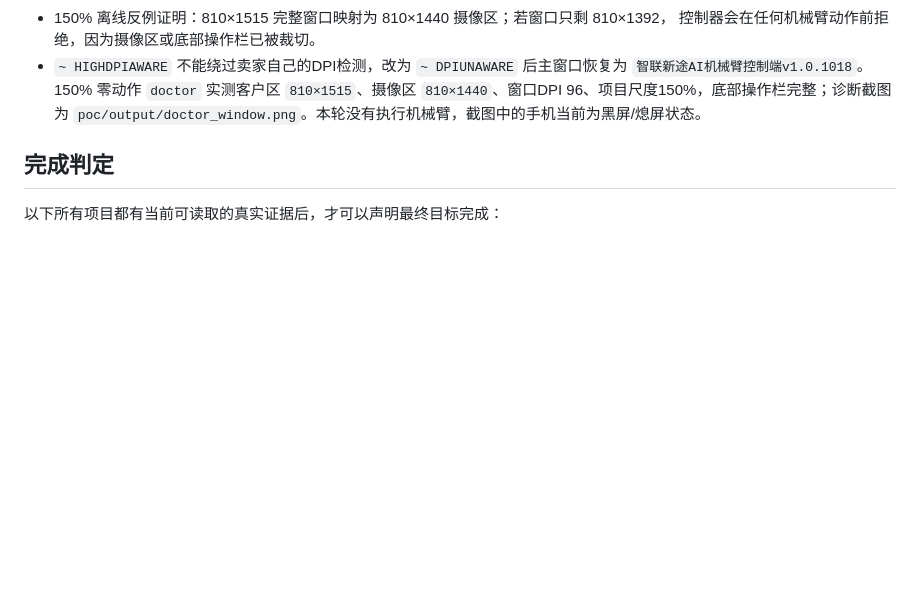
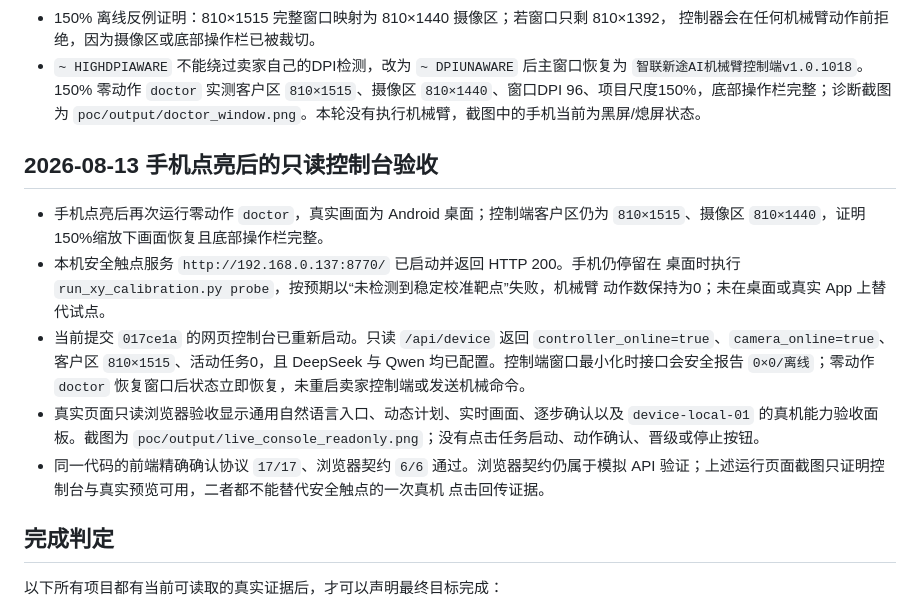
Before and after one commit to q2904047615-jpg/phone-visual-agent, a Markdown page: docs/validation/2026-08-12-live-acceptance-campaign.md, the part around the change. Drawn GitHub-style; blank space fills up the shorter version.

Commit message:
docs: record live console readiness at 150 percent

```diff
--- a/docs/validation/2026-08-12-live-acceptance-campaign.md
+++ b/docs/validation/2026-08-12-live-acceptance-campaign.md
@@ -37,6 +37,24 @@
   `智联新途AI机械臂控制端v1.0.1018`。150% 零动作 `doctor` 实测客户区 `810×1515`、摄像区
   `810×1440`、窗口DPI 96、项目尺度150%，底部操作栏完整；诊断截图为
   `poc/output/doctor_window.png`。本轮没有执行机械臂，截图中的手机当前为黑屏/熄屏状态。
+
+## 2026-08-13 手机点亮后的只读控制台验收
+
+- 手机点亮后再次运行零动作 `doctor`，真实画面为 Android 桌面；控制端客户区仍为
+  `810×1515`、摄像区 `810×1440`，证明150%缩放下画面恢复且底部操作栏完整。
+- 本机安全触点服务 `http://192.168.0.137:8770/` 已启动并返回 HTTP 200。手机仍停留在
+  桌面时执行 `run_xy_calibration.py probe`，按预期以“未检测到稳定校准靶点”失败，机械臂
+  动作数保持为0；未在桌面或真实 App 上替代试点。
+- 当前提交 `017ce1a` 的网页控制台已重新启动。只读 `/api/device` 返回
+  `controller_online=true`、`camera_online=true`、客户区 `810×1515`、活动任务0，且
+  DeepSeek 与 Qwen 均已配置。控制端窗口最小化时接口会安全报告 `0×0/离线`；零动作
+  `doctor` 恢复窗口后状态立即恢复，未重启卖家控制端或发送机械命令。
+- 真实页面只读浏览器验收显示通用自然语言入口、动态计划、实时画面、逐步确认以及
+  `device-local-01` 的真机能力验收面板。截图为
+  `poc/output/live_console_readonly.png`；没有点击任务启动、动作确认、晋级或停止按钮。
+- 同一代码的前端精确确认协议 `17/17`、浏览器契约 `6/6` 通过。浏览器契约仍属于模拟 API
+  验证；上述运行页面截图只证明控制台与真实预览可用，二者都不能替代安全触点的一次真机
+  点击回传证据。
 
 ## 完成判定
 
```
